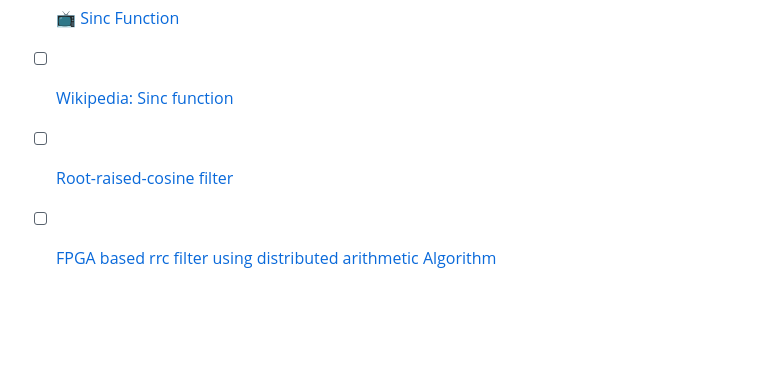
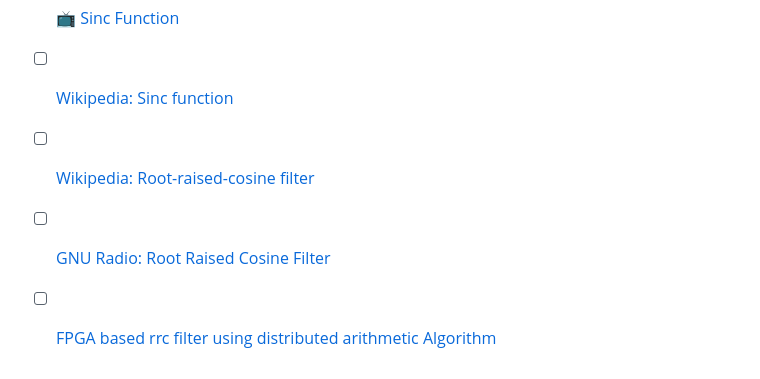
Before and after one commit to setrar/MobCom, a Markdown page: Lectures/PulseShaping/README.md, the part around the change. Rendered like a GitHub page; blank space fills up the shorter version.

```diff
--- a/Lectures/PulseShaping/README.md
+++ b/Lectures/PulseShaping/README.md
@@ -150,6 +150,7 @@ While no single individual can be credited with the invention of the sinc functi
 
 - [ ] [:tv: Sinc Function](https://www.youtube.com/watch?v=9sd4DWragBg)
 - [ ] [Wikipedia: Sinc function](https://en.wikipedia.org/wiki/Sinc_function)
-- [ ] [Root-raised-cosine filter](https://en.wikipedia.org/wiki/Root-raised-cosine_filter)
+- [ ] [Wikipedia: Root-raised-cosine filter](https://en.wikipedia.org/wiki/Root-raised-cosine_filter)
+- [ ] [GNU Radio: Root Raised Cosine Filter](https://wiki.gnuradio.org/index.php/Root_Raised_Cosine_Filter)
 
 - [ ] [FPGA based rrc filter using distributed arithmetic Algorithm](https://www.ijaist.com/wp-content/uploads/2018/08/FPGAbasedrrcfilterusingdistributedarithmeticAlgorithm.pdf)
```
